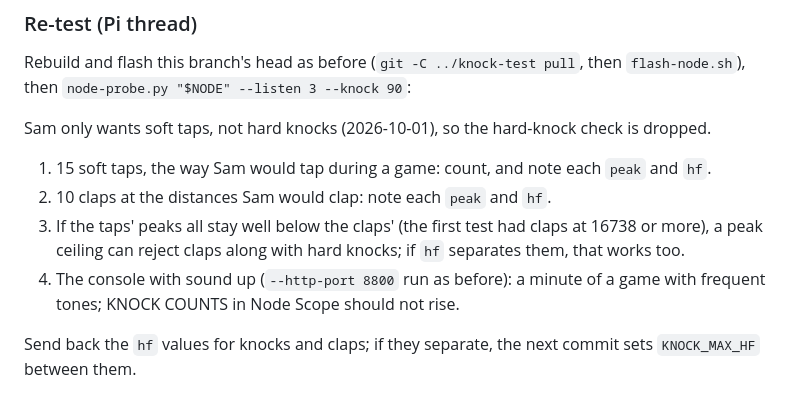
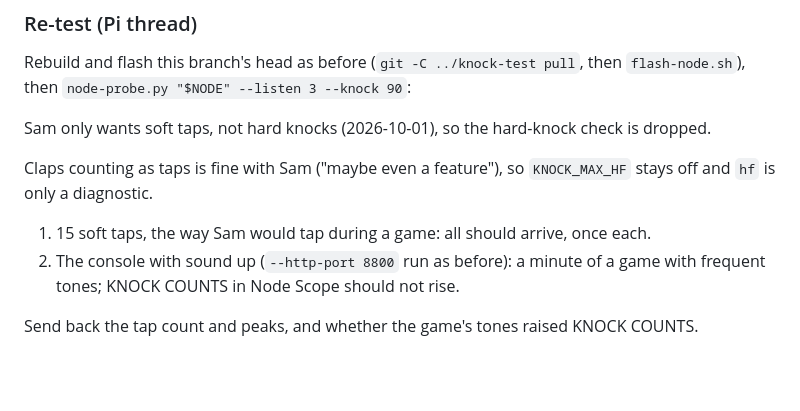
Before and after one commit to SamuelAirs/vesper9, a Markdown page: fleet-notes/reports/knock-input.md, the part around the change. GitHub-like rendering; blank space fills up the shorter version.

Commit message:
Knock report: claps are acceptable; re-test is soft taps and console tones
Co-Authored-By: Claude Opus 5.5 (1M context) <noreply@anthropic.com>
Claude-Session: https://claude.ai/code/session_016WHHTX1bvMQSYVzFp8RcnL

```diff
--- a/fleet-notes/reports/knock-input.md
+++ b/fleet-notes/reports/knock-input.md
@@ -111,12 +111,11 @@ Rebuild and flash this branch's head as before (`git -C ../knock-test pull`, the
 
 Sam only wants soft taps, not hard knocks (2026-10-01), so the hard-knock check is dropped.
 
-1. 15 soft taps, the way Sam would tap during a game: count, and note each `peak` and `hf`.
-2. 10 claps at the distances Sam would clap: note each `peak` and `hf`.
-3. If the taps' peaks all stay well below the claps' (the first test had claps at 16738 or more),
-   a peak ceiling can reject claps along with hard knocks; if `hf` separates them, that works too.
-4. The console with sound up (`--http-port 8800` run as before): a minute of a game with frequent
+Claps counting as taps is fine with Sam ("maybe even a feature"), so `KNOCK_MAX_HF` stays off
+and `hf` is only a diagnostic.
+
+1. 15 soft taps, the way Sam would tap during a game: all should arrive, once each.
+2. The console with sound up (`--http-port 8800` run as before): a minute of a game with frequent
    tones; KNOCK COUNTS in Node Scope should not rise.
 
-Send back the `hf` values for knocks and claps; if they separate, the next commit sets
-`KNOCK_MAX_HF` between them.
+Send back the tap count and peaks, and whether the game's tones raised KNOCK COUNTS.
```
